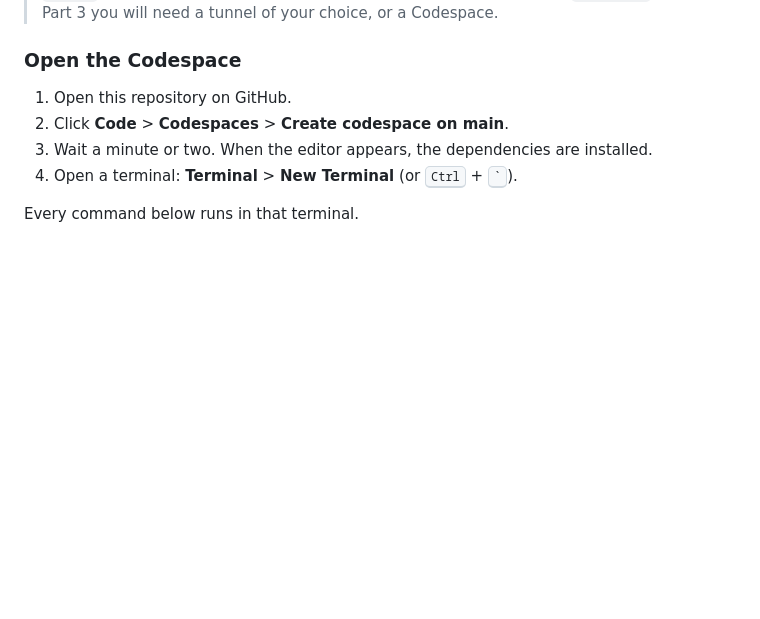
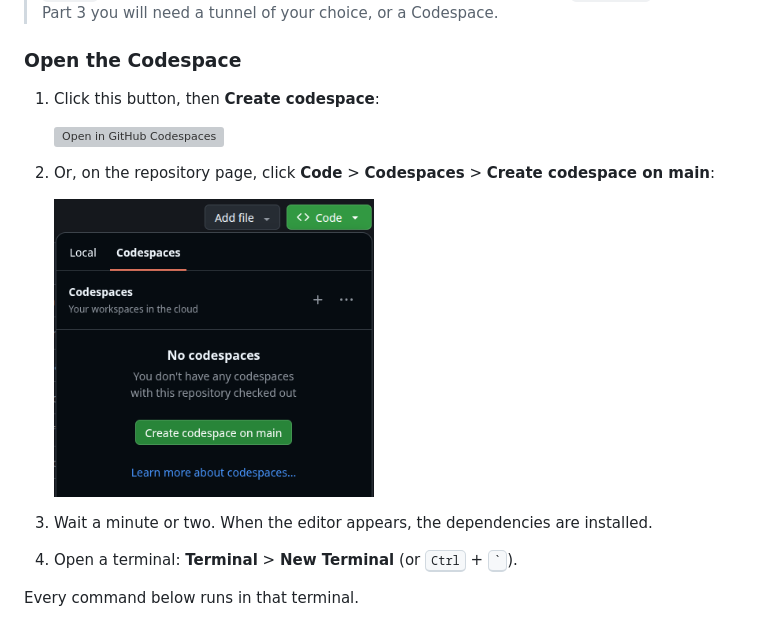
Before and after one commit to kgapos/ucd-workshop-2, a Markdown page: README.md, the part around the change. GitHub-like rendering; pictures changed too: .github/codespaces.png (added); blank space fills up the shorter version; grey boxes are pictures that could not be loaded.

Commit message:
Add a Codespaces button and screenshot to the README

```diff
--- a/README.md
+++ b/README.md
@@ -134,8 +134,14 @@ far more than this workshop needs.
 
 ### Open the Codespace
 
-1. Open this repository on GitHub.
-2. Click **Code** > **Codespaces** > **Create codespace on main**.
+1. Click this button, then **Create codespace**:
+
+   [![Open in GitHub Codespaces](https://github.com/codespaces/badge.svg)](https://codespaces.new/kgapos/ucd-workshop-2)
+
+2. Or, on the repository page, click **Code** > **Codespaces** > **Create codespace on main**:
+
+   <img src=".github/codespaces.png" alt="The Code menu, Codespaces tab, with the Create codespace on main button" width="320">
+
 3. Wait a minute or two. When the editor appears, the dependencies are installed.
 4. Open a terminal: **Terminal** > **New Terminal** (or <kbd>Ctrl</kbd> + <kbd>`</kbd>).
 
```
